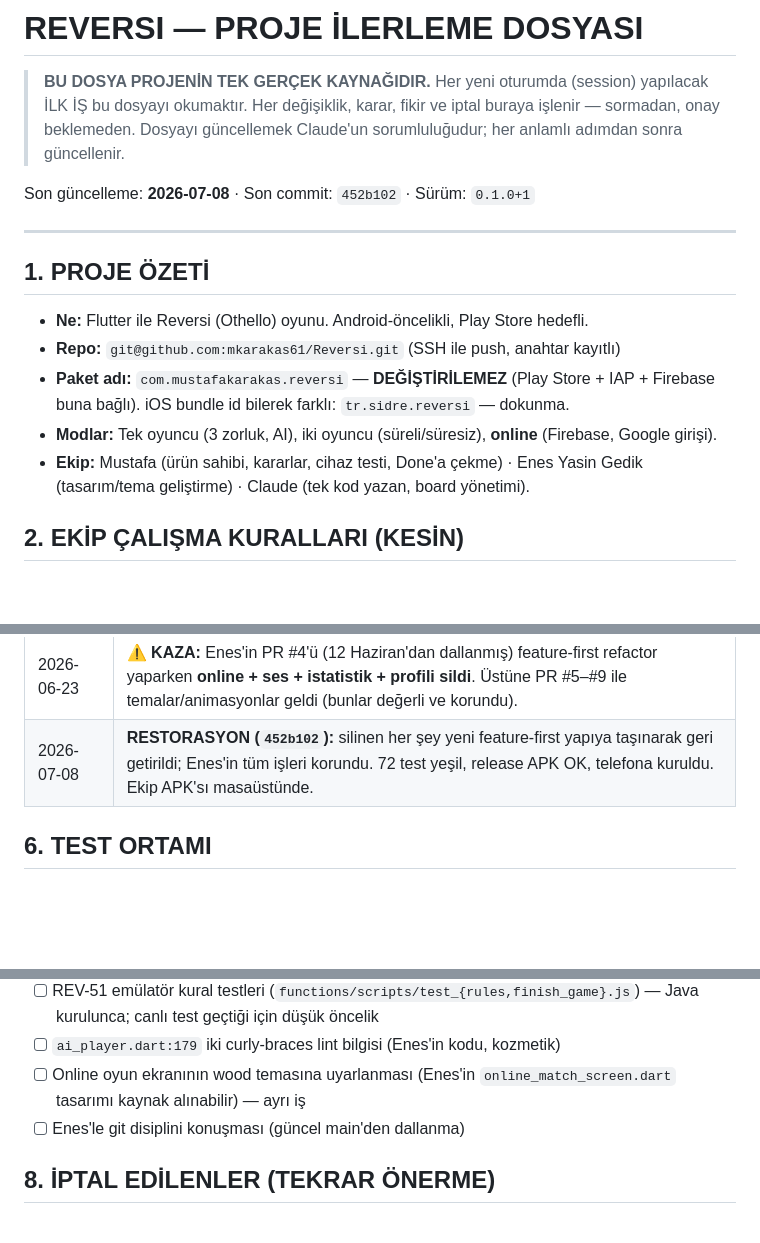
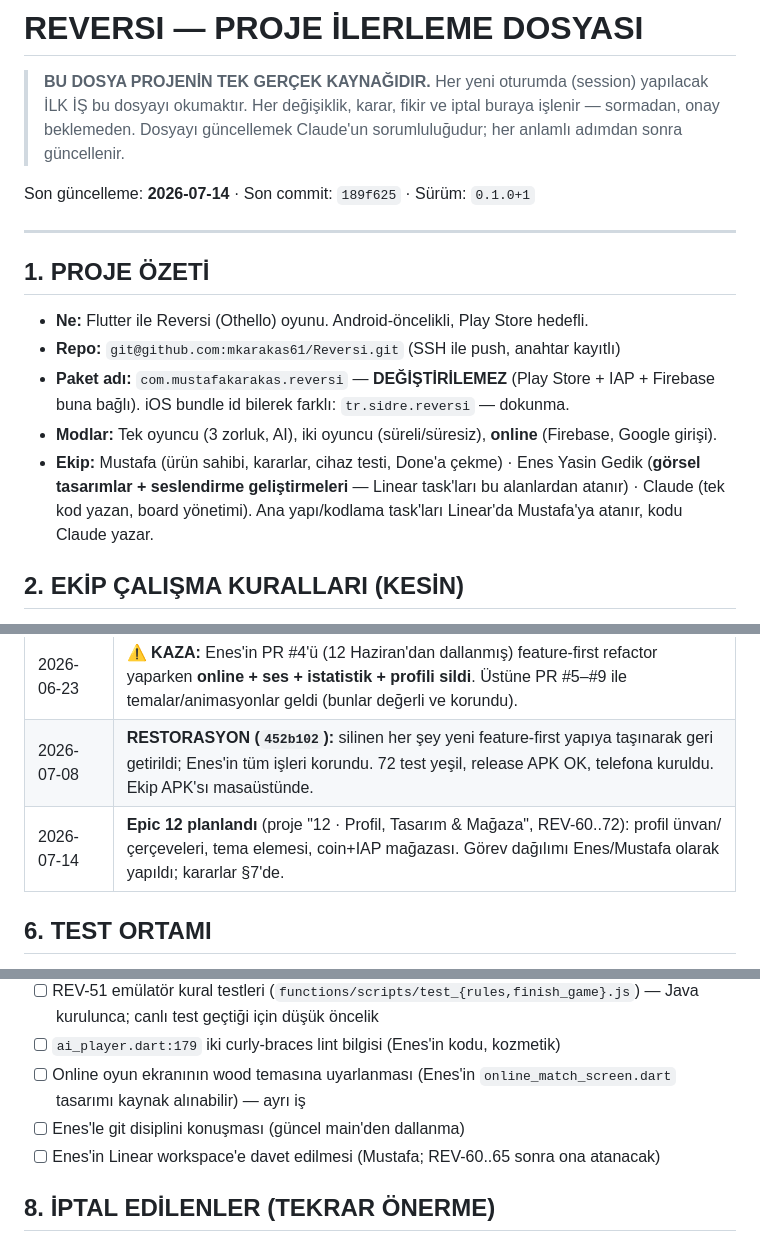
Before and after one commit to mkarakas61/Reversi, a Markdown page: PROGRESS.md, 3 parts joined by grey strips. Rendered like a GitHub page; blank space fills up the shorter version.

```diff
--- a/PROGRESS.md
+++ b/PROGRESS.md
@@ -5,7 +5,7 @@
 > Her değişiklik, karar, fikir ve iptal buraya işlenir — sormadan, onay beklemeden.
 > Dosyayı güncellemek Claude'un sorumluluğudur; her anlamlı adımdan sonra güncellenir.
 
-Son güncelleme: **2026-07-08** · Son commit: `452b102` · Sürüm: `0.1.0+1`
+Son güncelleme: **2026-07-14** · Son commit: `189f625` · Sürüm: `0.1.0+1`
 
 ---
 
@@ -15,7 +15,7 @@ Son güncelleme: **2026-07-08** · Son commit: `452b102` · Sürüm: `0.1.0+1`
 - **Repo:** `git@github.com:mkarakas61/Reversi.git` (SSH ile push, anahtar kayıtlı)
 - **Paket adı:** `com.mustafakarakas.reversi` — **DEĞİŞTİRİLEMEZ** (Play Store + IAP + Firebase buna bağlı). iOS bundle id bilerek farklı: `tr.sidre.reversi` — dokunma.
 - **Modlar:** Tek oyuncu (3 zorluk, AI), iki oyuncu (süreli/süresiz), **online** (Firebase, Google girişi).
-- **Ekip:** Mustafa (ürün sahibi, kararlar, cihaz testi, Done'a çekme) · Enes Yasin Gedik (tasarım/tema geliştirme) · Claude (tek kod yazan, board yönetimi).
+- **Ekip:** Mustafa (ürün sahibi, kararlar, cihaz testi, Done'a çekme) · Enes Yasin Gedik (**görsel tasarımlar + seslendirme geliştirmeleri** — Linear task'ları bu alanlardan atanır) · Claude (tek kod yazan, board yönetimi). Ana yapı/kodlama task'ları Linear'da Mustafa'ya atanır, kodu Claude yazar.
 
 ## 2. EKİP ÇALIŞMA KURALLARI (KESİN)
 
@@ -94,6 +94,7 @@ firestore.rules  ·  firestore.indexes.json
 | 2026-06-19 | Faz 2 planlandı (REV-53..59, §7). Fantastik Mod + Mağaza fikri ekip kararıyla İPTAL (§8). |
 | 2026-06-23 | ⚠️ **KAZA:** Enes'in PR #4'ü (12 Haziran'dan dallanmış) feature-first refactor yaparken **online + ses + istatistik + profili sildi**. Üstüne PR #5–#9 ile temalar/animasyonlar geldi (bunlar değerli ve korundu). |
 | 2026-07-08 | **RESTORASYON (`452b102`):** silinen her şey yeni feature-first yapıya taşınarak geri getirildi; Enes'in tüm işleri korundu. 72 test yeşil, release APK OK, telefona kuruldu. Ekip APK'sı masaüstünde. |
+| 2026-07-14 | **Epic 12 planlandı** (proje "12 · Profil, Tasarım & Mağaza", REV-60..72): profil ünvan/çerçeveleri, tema elemesi, coin+IAP mağazası. Görev dağılımı Enes/Mustafa olarak yapıldı; kararlar §7'de. |
 
 ## 6. TEST ORTAMI
 
@@ -120,6 +145,7 @@ firestore.rules  ·  firestore.indexes.json
 - [ ] `ai_player.dart:179` iki curly-braces lint bilgisi (Enes'in kodu, kozmetik)
 - [ ] Online oyun ekranının wood temasına uyarlanması (Enes'in `online_match_screen.dart` tasarımı kaynak alınabilir) — ayrı iş
 - [ ] Enes'le git disiplini konuşması (güncel main'den dallanma)
+- [ ] Enes'in Linear workspace'e davet edilmesi (Mustafa; REV-60..65 sonra ona atanacak)
 
 ## 8. İPTAL EDİLENLER (TEKRAR ÖNERME)
 
```
Also changed, not shown: other parts of PROGRESS.md (+26 -2 lines).
